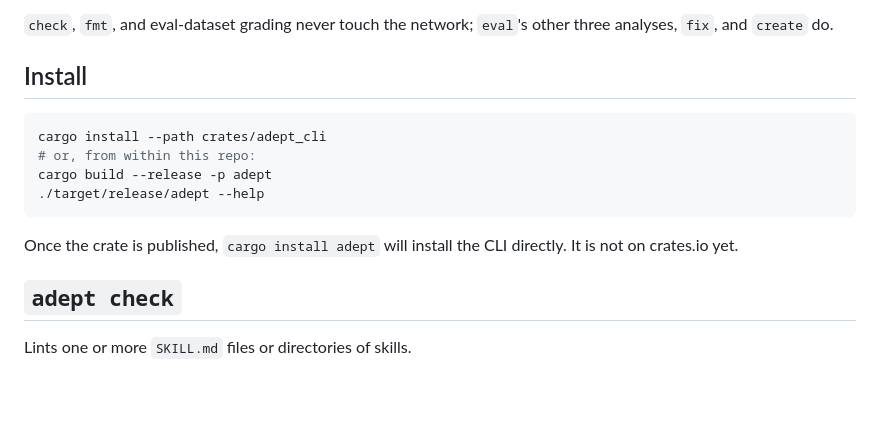
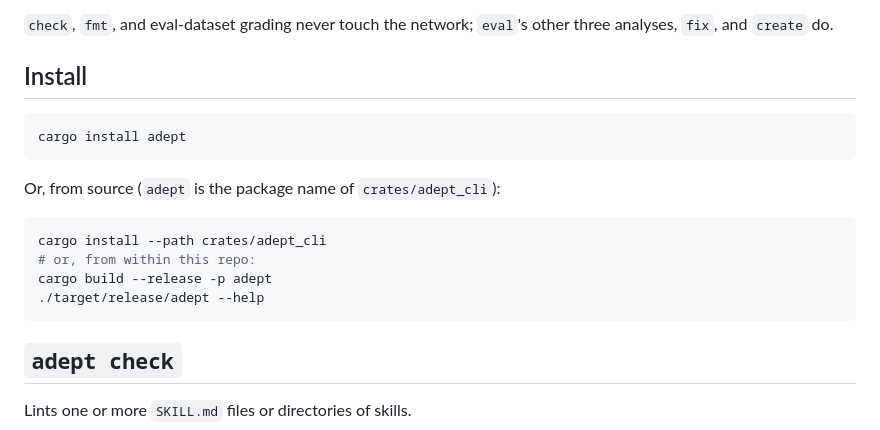
Before and after one commit to mathiasesn/adept, a Markdown page: README.md, the part around the change. GitHub-like rendering; blank space fills up the shorter version.

Commit message:
docs: lead the README install block with cargo install adept
The "not on crates.io yet" hedge becomes false the instant the merge
commit publishes 0.1.0, and README.md is embedded in all four published
packages via [workspace.package] readme inheritance.

Co-Authored-By: Claude Opus 5 <noreply@anthropic.com>

````diff
--- a/README.md
+++ b/README.md
@@ -29,14 +29,17 @@ other three analyses, `fix`, and `create` do.
 ## Install
 
 ```bash
+cargo install adept
+```
+
+Or, from source (`adept` is the package name of `crates/adept_cli`):
+
+```bash
 cargo install --path crates/adept_cli
 # or, from within this repo:
 cargo build --release -p adept
 ./target/release/adept --help
 ```
-
-Once the crate is published, `cargo install adept` will install the CLI
-directly. It is not on crates.io yet.
 
 ## `adept check`
 
````
